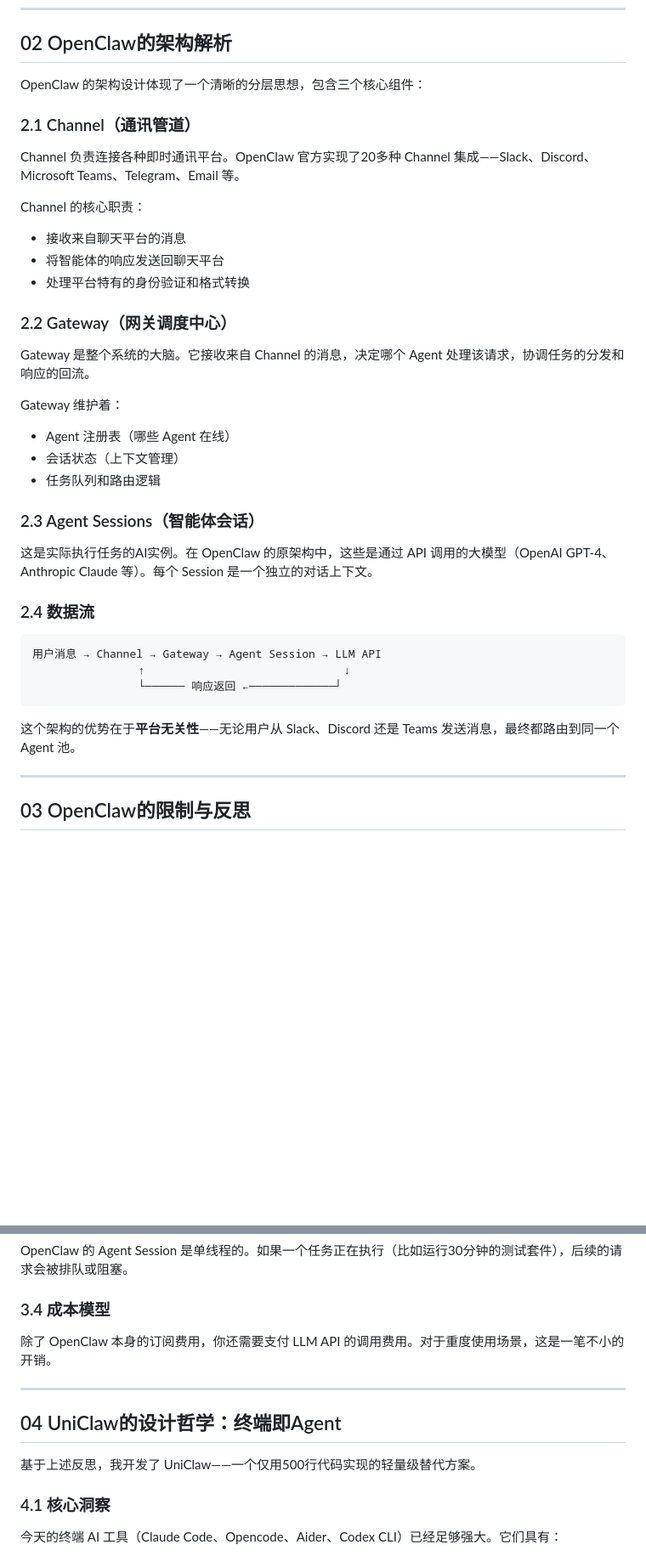
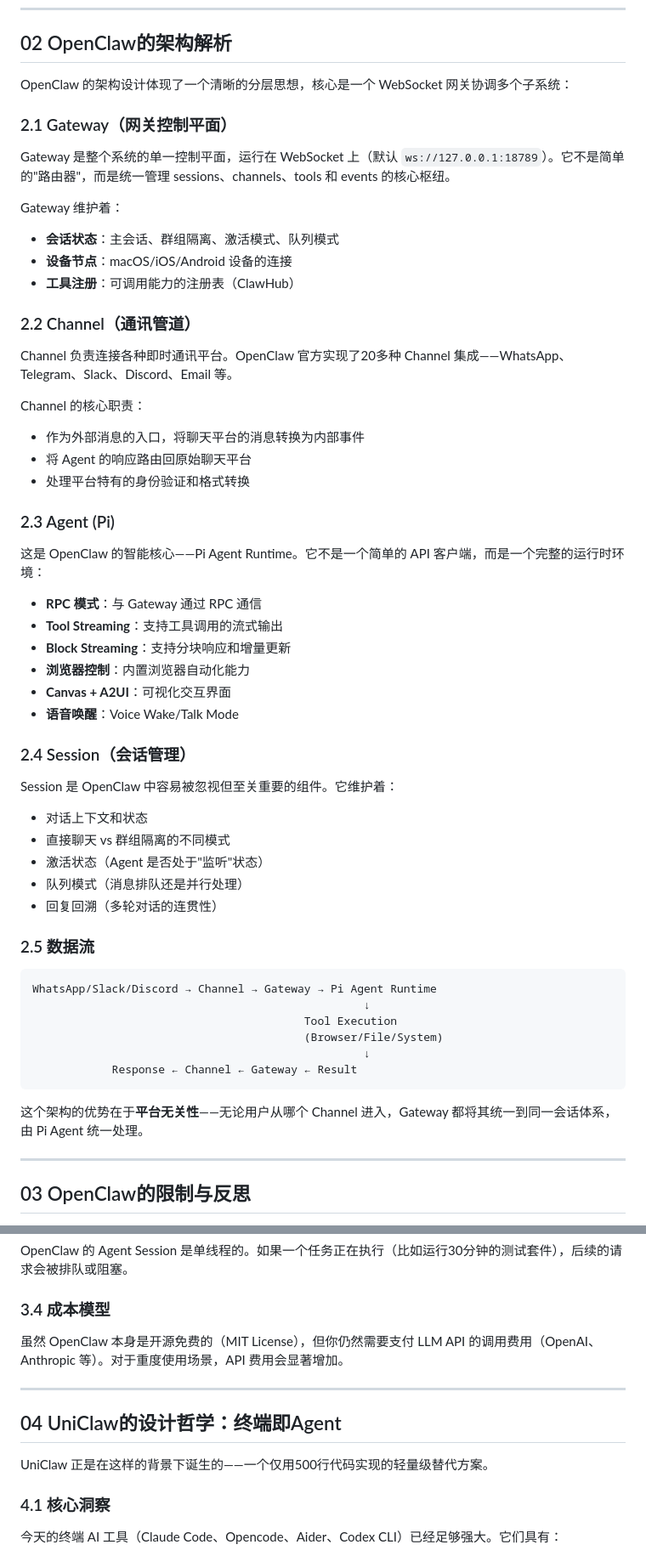
Before and after one commit to uniclaw-dev/uniclaw, a Markdown page: wechat-article.md, 2 parts joined by grey strips. Shown at 85% size. Rendered like a GitHub page; blank space fills up the shorter version.

Commit message:
Fix WeChat article: accurate OpenClaw architecture and remove subjective tone
- Correct OpenClaw architecture: Gateway (WebSocket), Channel, Pi Agent Runtime, Session
- Fix cost description: OpenClaw is MIT licensed (free), only LLM API costs money
- Remove 'I developed' subjective phrasing
- Remove author bio, add project invitation

````diff
--- a/wechat-article.md
+++ b/wechat-article.md
@@ -28,39 +28,58 @@
 
 ## 02 OpenClaw的架构解析
 
-OpenClaw 的架构设计体现了一个清晰的分层思想，包含三个核心组件：
+OpenClaw 的架构设计体现了一个清晰的分层思想，核心是一个 WebSocket 网关协调多个子系统：
 
-### 2.1 Channel（通讯管道）
+### 2.1 Gateway（网关控制平面）
 
-Channel 负责连接各种即时通讯平台。OpenClaw 官方实现了20多种 Channel 集成——Slack、Discord、Microsoft Teams、Telegram、Email 等。
+Gateway 是整个系统的单一控制平面，运行在 WebSocket 上（默认 `ws://127.0.0.1:18789`）。它不是简单的"路由器"，而是统一管理 sessions、channels、tools 和 events 的核心枢纽。
+
+Gateway 维护着：
+- **会话状态**：主会话、群组隔离、激活模式、队列模式
+- **设备节点**：macOS/iOS/Android 设备的连接
+- **工具注册**：可调用能力的注册表（ClawHub）
+
+### 2.2 Channel（通讯管道）
+
+Channel 负责连接各种即时通讯平台。OpenClaw 官方实现了20多种 Channel 集成——WhatsApp、Telegram、Slack、Discord、Email 等。
 
 Channel 的核心职责：
-- 接收来自聊天平台的消息
-- 将智能体的响应发送回聊天平台
+- 作为外部消息的入口，将聊天平台的消息转换为内部事件
+- 将 Agent 的响应路由回原始聊天平台
 - 处理平台特有的身份验证和格式转换
 
-### 2.2 Gateway（网关调度中心）
+### 2.3 Agent (Pi)
 
-Gateway 是整个系统的大脑。它接收来自 Channel 的消息，决定哪个 Agent 处理该请求，协调任务的分发和响应的回流。
+这是 OpenClaw 的智能核心——Pi Agent Runtime。它不是一个简单的 API 客户端，而是一个完整的运行时环境：
 
-Gateway 维护着：
-- Agent 注册表（哪些 Agent 在线）
-- 会话状态（上下文管理）
-- 任务队列和路由逻辑
+- **RPC 模式**：与 Gateway 通过 RPC 通信
+- **Tool Streaming**：支持工具调用的流式输出
+- **Block Streaming**：支持分块响应和增量更新
+- **浏览器控制**：内置浏览器自动化能力
+- **Canvas + A2UI**：可视化交互界面
+- **语音唤醒**：Voice Wake/Talk Mode
 
-### 2.3 Agent Sessions（智能体会话）
+### 2.4 Session（会话管理）
 
-这是实际执行任务的AI实例。在 OpenClaw 的原架构中，这些是通过 API 调用的大模型（OpenAI GPT-4、Anthropic Claude 等）。每个 Session 是一个独立的对话上下文。
+Session 是 OpenClaw 中容易被忽视但至关重要的组件。它维护着：
+- 对话上下文和状态
+- 直接聊天 vs 群组隔离的不同模式
+- 激活状态（Agent 是否处于"监听"状态）
+- 队列模式（消息排队还是并行处理）
+- 回复回溯（多轮对话的连贯性）
 
-### 2.4 数据流
+### 2.5 数据流
 
 ```
-用户消息 → Channel → Gateway → Agent Session → LLM API
-                ↑                              ↓
-                └────── 响应返回 ←─────────────┘
+WhatsApp/Slack/Discord → Channel → Gateway → Pi Agent Runtime
+                                                  ↓
+                                         Tool Execution
+                                         (Browser/File/System)
+                                                  ↓
+            Response ← Channel ← Gateway ← Result
 ```
 
-这个架构的优势在于**平台无关性**——无论用户从 Slack、Discord 还是 Teams 发送消息，最终都路由到同一个 Agent 池。
+这个架构的优势在于**平台无关性**——无论用户从哪个 Channel 进入，Gateway 都将其统一到同一会话体系，由 Pi Agent 统一处理。
 
 ---
 
@@ -89,13 +108,13 @@ OpenClaw 的 Agent Session 是单线程的。如果一个任务正在执行（
 
 ### 3.4 成本模型
 
-除了 OpenClaw 本身的订阅费用，你还需要支付 LLM API 的调用费用。对于重度使用场景，这是一笔不小的开销。
+虽然 OpenClaw 本身是开源免费的（MIT License），但你仍然需要支付 LLM API 的调用费用（OpenAI、Anthropic 等）。对于重度使用场景，API 费用会显著增加。
 
 ---
 
 ## 04 UniClaw的设计哲学：终端即Agent
 
-基于上述反思，我开发了 UniClaw——一个仅用500行代码实现的轻量级替代方案。
+UniClaw 正是在这样的背景下诞生的——一个仅用500行代码实现的轻量级替代方案。
 
 ### 4.1 核心洞察
 
````
Also changed, not shown: other parts of wechat-article.md (+1 -1 lines).
